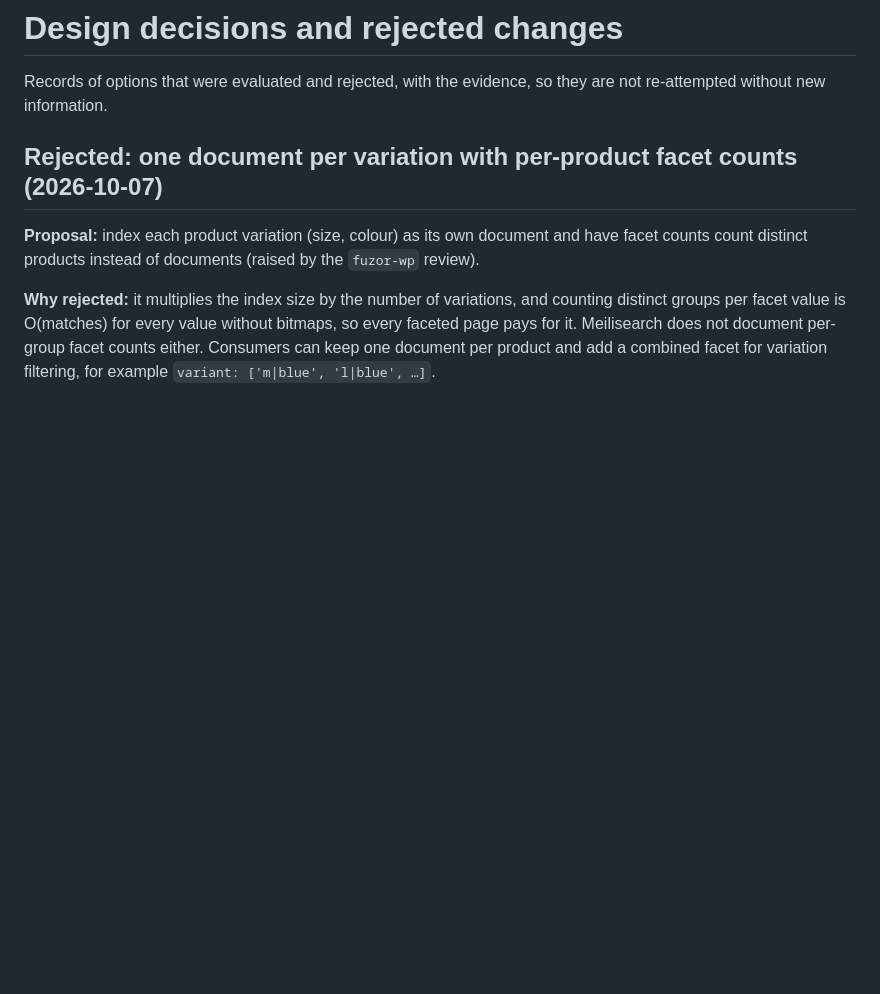
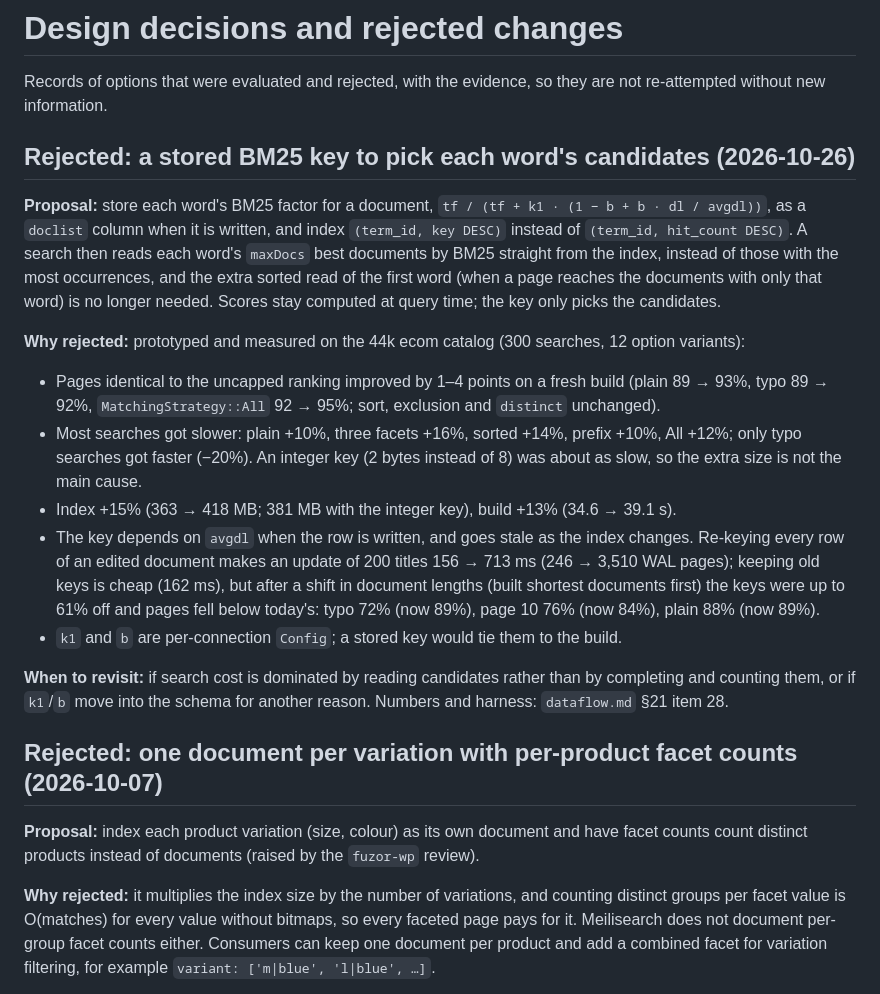
Before and after one commit to onstage2426/fuzor, a Markdown page: docs/decisions.md, the part around the change. Drawn GitHub-style; blank space fills up the shorter version.

Commit message:
Record the rejected stored BM25 candidate key in the decisions

```diff
--- a/docs/decisions.md
+++ b/docs/decisions.md
@@ -2,6 +2,36 @@
 
 Records of options that were evaluated and rejected, with the evidence, so they
 are not re-attempted without new information.
+
+## Rejected: a stored BM25 key to pick each word's candidates (2026-10-26)
+
+**Proposal:** store each word's BM25 factor for a document, `tf / (tf + k1 · (1 − b + b · dl / avgdl))`,
+as a `doclist` column when it is written, and index `(term_id, key DESC)` instead of
+`(term_id, hit_count DESC)`. A search then reads each word's `maxDocs` best documents by BM25
+straight from the index, instead of those with the most occurrences, and the extra sorted read
+of the first word (when a page reaches the documents with only that word) is no longer needed.
+Scores stay computed at query time; the key only picks the candidates.
+
+**Why rejected:** prototyped and measured on the 44k ecom catalog (300 searches, 12 option
+variants):
+
+- Pages identical to the uncapped ranking improved by 1–4 points on a fresh build (plain
+  89 → 93%, typo 89 → 92%, `MatchingStrategy::All` 92 → 95%; sort, exclusion and `distinct`
+  unchanged).
+- Most searches got slower: plain +10%, three facets +16%, sorted +14%, prefix +10%, All +12%;
+  only typo searches got faster (−20%). An integer key (2 bytes instead of 8) was about as slow,
+  so the extra size is not the main cause.
+- Index +15% (363 → 418 MB; 381 MB with the integer key), build +13% (34.6 → 39.1 s).
+- The key depends on `avgdl` when the row is written, and goes stale as the index changes.
+  Re-keying every row of an edited document makes an update of 200 titles 156 → 713 ms
+  (246 → 3,510 WAL pages); keeping old keys is cheap (162 ms), but after a shift in document
+  lengths (built shortest documents first) the keys were up to 61% off and pages fell below
+  today's: typo 72% (now 89%), page 10 76% (now 84%), plain 88% (now 89%).
+- `k1` and `b` are per-connection `Config`; a stored key would tie them to the build.
+
+**When to revisit:** if search cost is dominated by reading candidates rather than by completing
+and counting them, or if `k1`/`b` move into the schema for another reason. Numbers and harness:
+`dataflow.md` §21 item 28.
 
 ## Rejected: one document per variation with per-product facet counts (2026-10-07)
 
```
